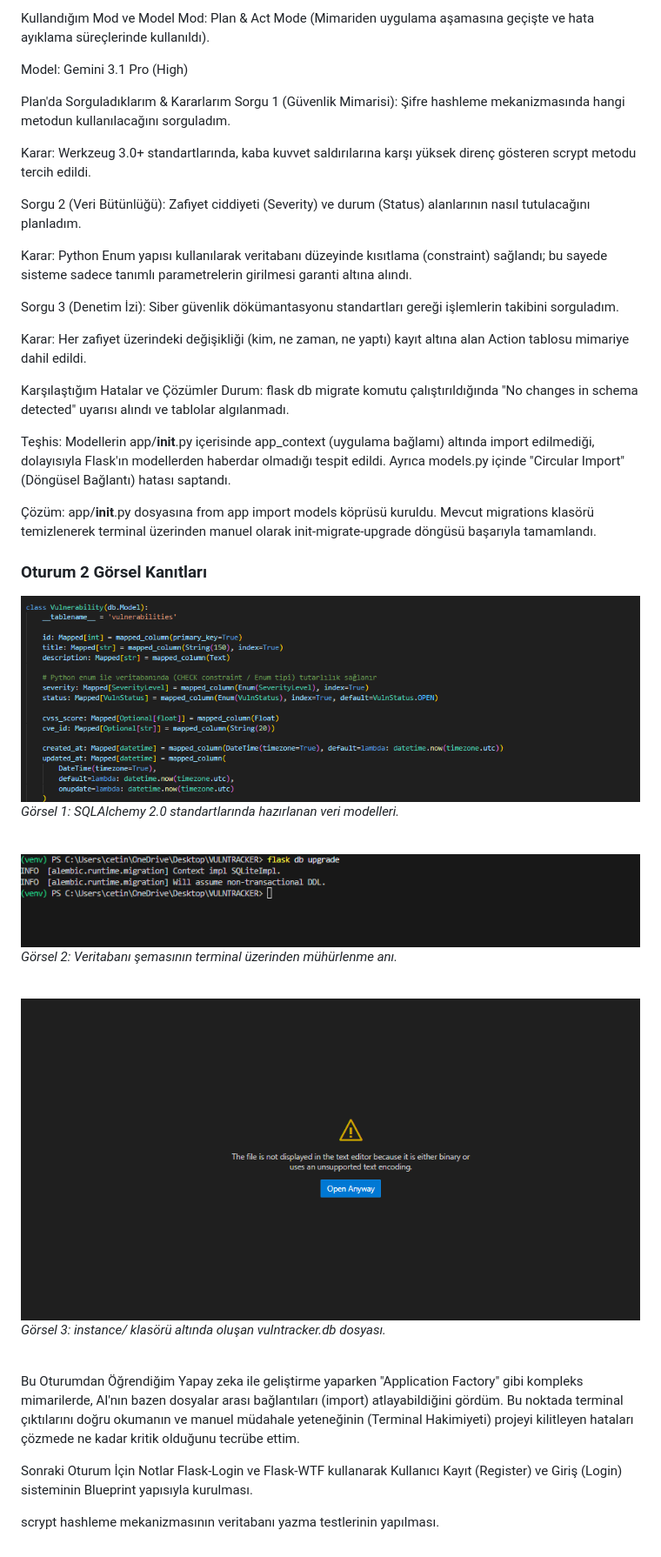
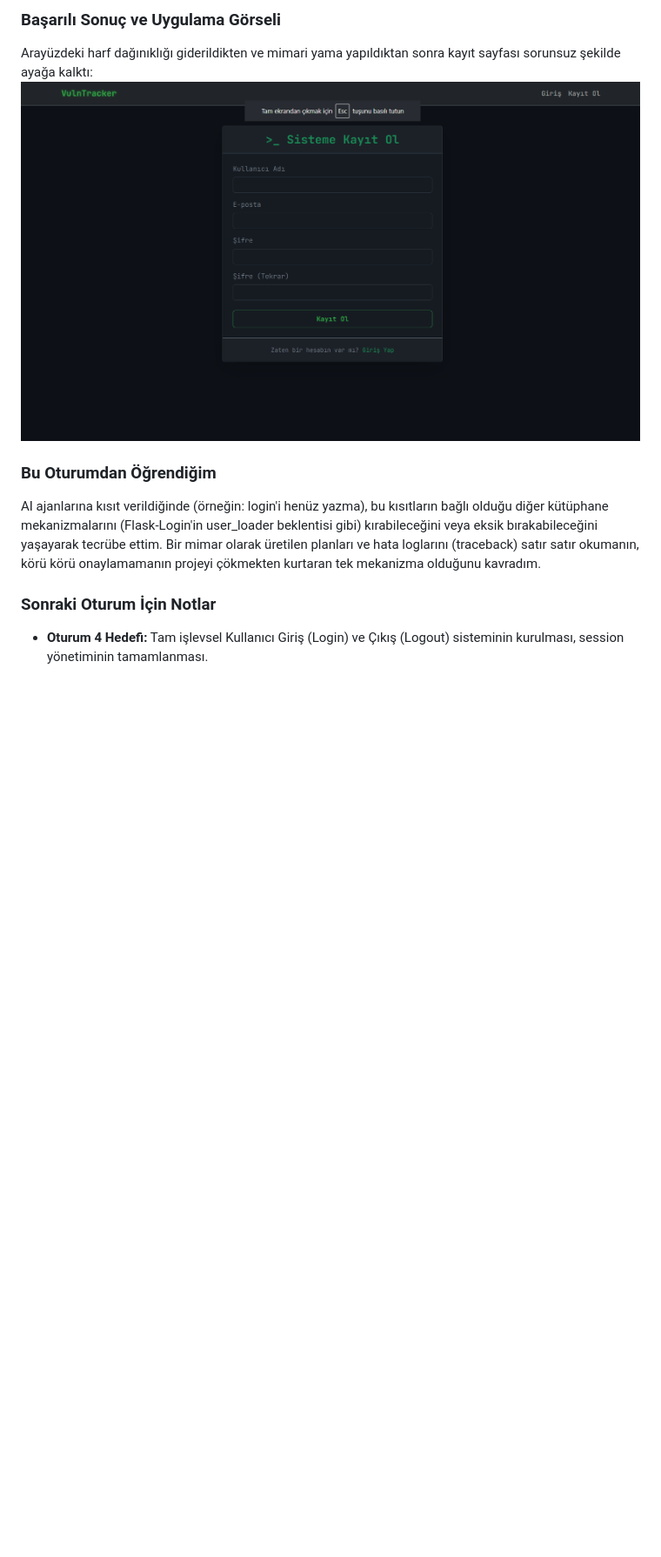
Before and after one commit to nextemir/VulnTracker, a Markdown page: docs/ai-gunlugu.md, the part around one of its changes. Shown at 87% size. Rendered like a GitHub page; blank space fills up the shorter version.

```diff
--- a/docs/ai-gunlugu.md
+++ b/docs/ai-gunlugu.md
@@ -63,50 +90,10 @@ SQLAlchemy 2.0 (Mapped/mapped_column) standartlarında User, Vulnerability ve Ac
 
-Kullandığım Mod ve Model
-Mod: Plan & Act Mode (Mimariden uygulama aşamasına geçişte ve hata ayıklama süreçlerinde kullanıldı).
+### Başarılı Sonuç ve Uygulama Görseli
+Arayüzdeki harf dağınıklığı giderildikten ve mimari yama yapıldıktan sonra kayıt sayfası sorunsuz şekilde ayağa kalktı:
+![Çalışan Kayıt Sayfası](img/oturum3_basarili_ui.png)
 
-Model: Gemini 3.1 Pro (High)
+### Bu Oturumdan Öğrendiğim
+AI ajanlarına kısıt verildiğinde (örneğin: login'i henüz yazma), bu kısıtların bağlı olduğu diğer kütüphane mekanizmalarını (Flask-Login'in user_loader beklentisi gibi) kırabileceğini veya eksik bırakabileceğini yaşayarak tecrübe ettim. Bir mimar olarak üretilen planları ve hata loglarını (traceback) satır satır okumanın, körü körü onaylamamanın projeyi çökmekten kurtaran tek mekanizma olduğunu kavradım.
 
-Plan'da Sorguladıklarım & Kararlarım
-Sorgu 1 (Güvenlik Mimarisi): Şifre hashleme mekanizmasında hangi metodun kullanılacağını sorguladım.
-
-Karar: Werkzeug 3.0+ standartlarında, kaba kuvvet saldırılarına karşı yüksek direnç gösteren scrypt metodu tercih edildi.
-
-Sorgu 2 (Veri Bütünlüğü): Zafiyet ciddiyeti (Severity) ve durum (Status) alanlarının nasıl tutulacağını planladım.
-
-Karar: Python Enum yapısı kullanılarak veritabanı düzeyinde kısıtlama (constraint) sağlandı; bu sayede sisteme sadece tanımlı parametrelerin girilmesi garanti altına alındı.
-
-Sorgu 3 (Denetim İzi): Siber güvenlik dökümantasyonu standartları gereği işlemlerin takibini sorguladım.
-
-Karar: Her zafiyet üzerindeki değişikliği (kim, ne zaman, ne yaptı) kayıt altına alan Action tablosu mimariye dahil edildi.
-
-Karşılaştığım Hatalar ve Çözümler
-Durum: flask db migrate komutu çalıştırıldığında "No changes in schema detected" uyarısı alındı ve tablolar algılanmadı.
-
-Teşhis: Modellerin app/__init__.py içerisinde app_context (uygulama bağlamı) altında import edilmediği, dolayısıyla Flask'ın modellerden haberdar olmadığı tespit edildi. Ayrıca models.py içinde "Circular Import" (Döngüsel Bağlantı) hatası saptandı.
-
-Çözüm: app/__init__.py dosyasına from app import models köprüsü kuruldu. Mevcut migrations klasörü temizlenerek terminal üzerinden manuel olarak init-migrate-upgrade döngüsü başarıyla tamamlandı.
-
-### Oturum 2 Görsel Kanıtları
-
-![Modern Mapped ve Enum Yapısı](./img/oturum2_models.png)
-*Görsel 1: SQLAlchemy 2.0 standartlarında hazırlanan veri modelleri.*
-
-<br>
-
-![Flask-Migrate Terminal Çıktısı](./img/oturum2_terminal.png)
-*Görsel 2: Veritabanı şemasının terminal üzerinden mühürlenme anı.*
-
-<br>
-
-![Binary Veritabanı Dosyası](./img/oturum2_db_file.png)
-*Görsel 3: instance/ klasörü altında oluşan vulntracker.db dosyası.*
-
-<br>
-
-Bu Oturumdan Öğrendiğim
-Yapay zeka ile geliştirme yaparken "Application Factory" gibi kompleks mimarilerde, AI'nın bazen dosyalar arası bağlantıları (import) atlayabildiğini gördüm. Bu noktada terminal çıktılarını doğru okumanın ve manuel müdahale yeteneğinin (Terminal Hakimiyeti) projeyi kilitleyen hataları çözmede ne kadar kritik olduğunu tecrübe ettim.
-
-Sonraki Oturum İçin Notlar
-Flask-Login ve Flask-WTF kullanarak Kullanıcı Kayıt (Register) ve Giriş (Login) sisteminin Blueprint yapısıyla kurulması.
-
-scrypt hashleme mekanizmasının veritabanı yazma testlerinin yapılması.
+### Sonraki Oturum İçin Notlar
+* **Oturum 4 Hedefi:** Tam işlevsel Kullanıcı Giriş (Login) ve Çıkış (Logout) sisteminin kurulması, session yönetiminin tamamlanması.
```
Also changed, not shown: other parts of docs/ai-gunlugu.md (+62 -35 lines).
